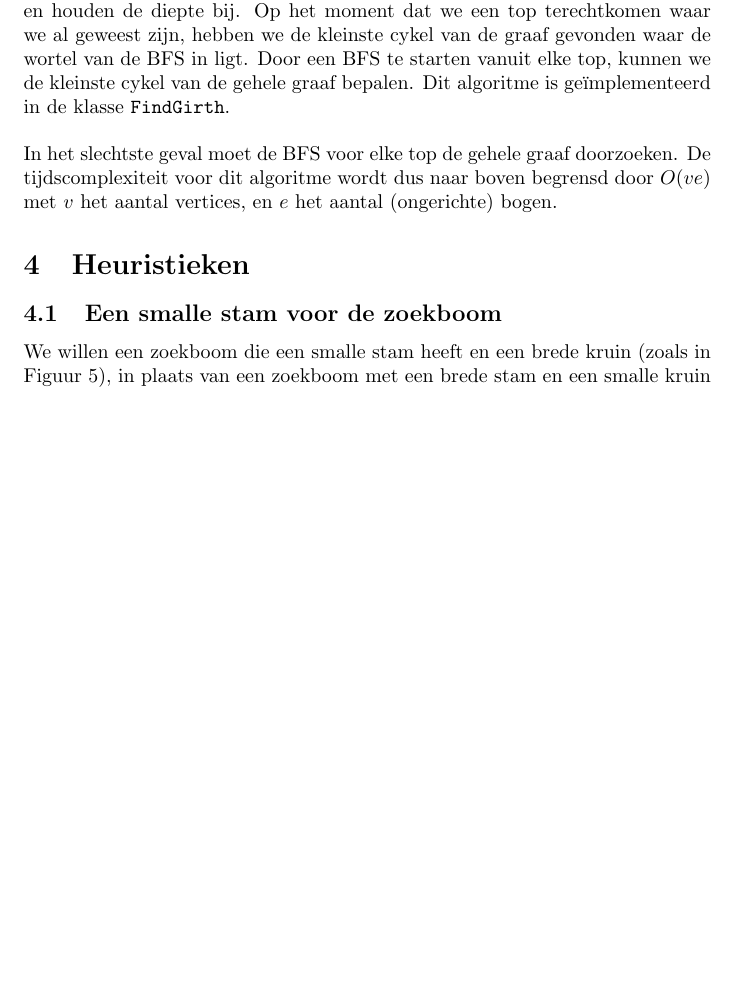
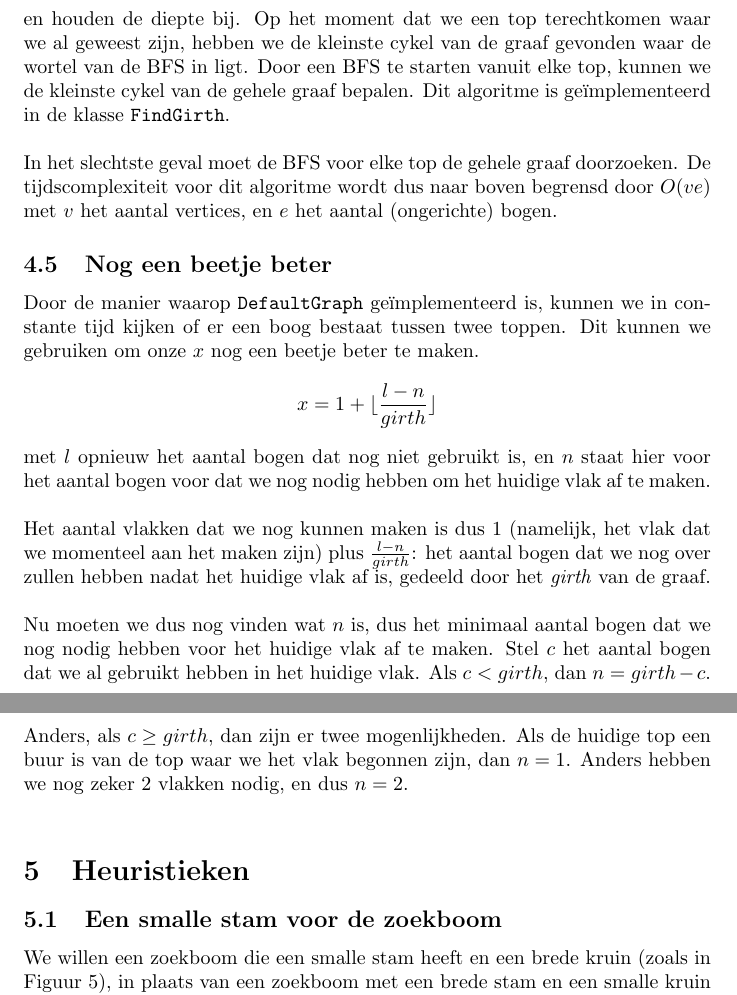
Before and after one commit to jaspervdj/Genus, a LaTeX document (extra/verslag.tex): part of page 7 of 9 before the commit and two parts of pages 8 and 9 of 10 after it, the two joined at a grey line, cut so that both start at the same text, the shorter picture padded with empty space. Compiled offline with pdfLaTeX.

Commit message:
Worked on report.

```diff
--- a/extra/verslag.tex
+++ b/extra/verslag.tex
@@ -298,6 +307,34 @@ met $v$ het aantal vertices, en $e$ het aantal (ongerichte) bogen.
 \end{center}
 \end{figure}
 
+\subsection{Nog een beetje beter}
+Door de manier waarop \verb#DefaultGraph# ge\"implementeerd is, kunnen we
+in constante tijd kijken of er een boog bestaat tussen twee toppen. Dit kunnen
+we gebruiken om onze $x$ nog een beetje beter te maken.
+\begin{equation*}
+x = 1 + \lfloor \frac{l - n}{girth} \rfloor
+\end{equation*}
+met $l$ opnieuw het aantal bogen dat nog niet gebruikt is, en $n$ staat hier
+voor het aantal bogen voor dat we nog nodig hebben om het huidige vlak af te
+maken.
+\newline
+
+Het aantal vlakken dat we nog kunnen maken is dus 1 (namelijk, het vlak dat we
+momenteel aan het maken zijn) plus $\frac{l - n}{girth}$: het aantal bogen dat
+we nog over zullen hebben nadat het huidige vlak af is, gedeeld door het
+\emph{girth} van de graaf.
+\newline
+
+Nu moeten we dus nog vinden wat $n$ is, dus het minimaal aantal bogen dat we
+nog nodig hebben voor het huidige vlak af te maken. Stel $c$ het aantal bogen
+dat we al gebruikt hebben in het huidige vlak. Als $c < girth$, dan
+$n = girth - c$.
+\newline
+
+Anders, als $c \geq girth$, dan zijn er twee mogenlijkheden. Als de huidige top
+een buur is van de top waar we het vlak begonnen zijn, dan $n = 1$. Anders
+hebben we nog zeker 2 vlakken nodig, en dus $n = 2$.
+\newline
 
 \section{Heuristieken}
 
```
Also changed, not shown: extra/verslag.tex (9 more changed lines).
